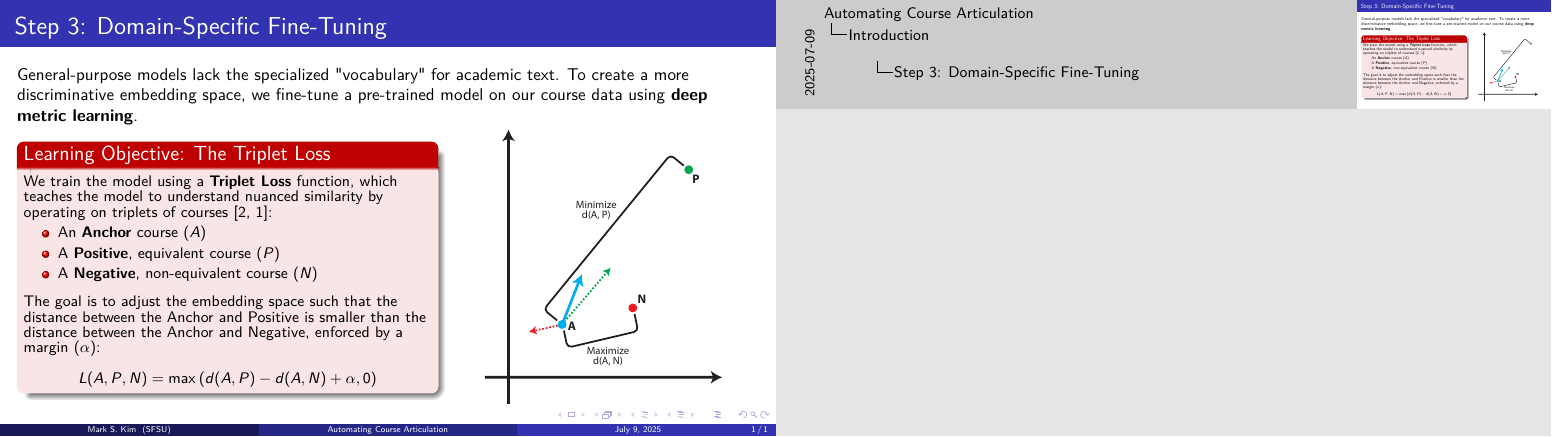
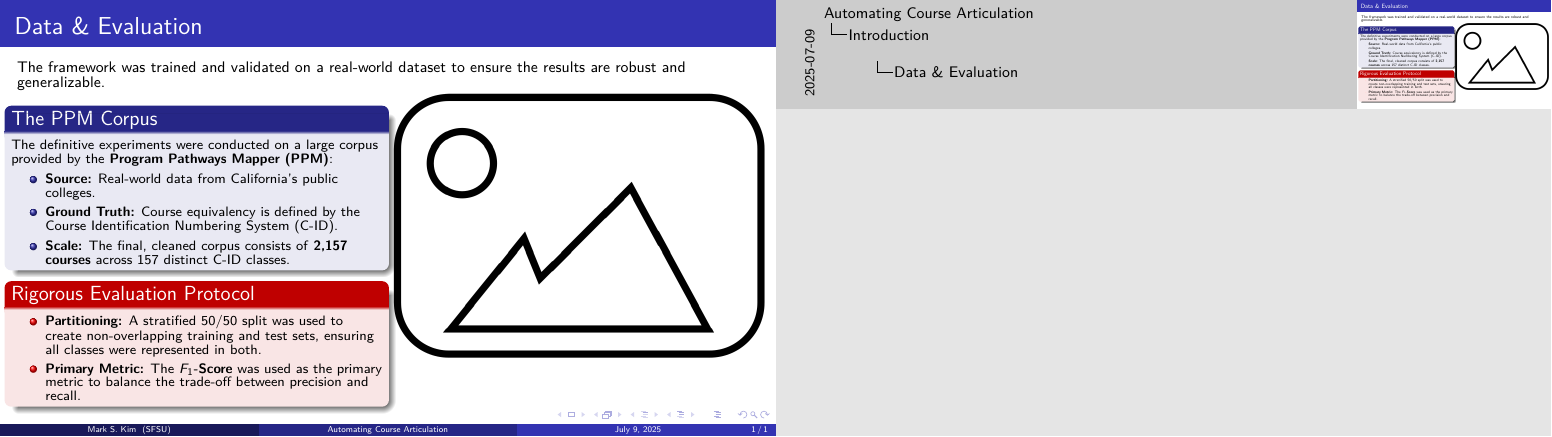
Before and after one commit to mk-imagine/SFSU_CS_MS_Thesis, LaTeX slides (defense_slides/defense_slides.tex): the whole page. Compiled offline with pdfLaTeX.

```diff
--- a/defense_slides/defense_slides.tex
+++ b/defense_slides/defense_slides.tex
@@ -478,141 +478,144 @@
 %     \end{columns}
 % \end{frame}
 
-% Step 3: Domain-Specific Fine-Tuning (Slide 3.5)
-\begin{frame}
-    \frametitle{Step 3: Domain-Specific Fine-Tuning}
+% % Step 3: Domain-Specific Fine-Tuning (Slide 3.5)
+% \begin{frame}
+%     \frametitle{Step 3: Domain-Specific Fine-Tuning}
 
-    General-purpose models lack the specialized "vocabulary" for academic text. To create a more discriminative embedding space, we fine-tune a pre-trained model on our course data using \textbf{deep metric learning}.
+%     General-purpose models lack the specialized ``vocabulary'' for academic text. To create a more discriminative embedding space, we fine-tune a pre-trained model on our course data using \textbf{deep metric learning}.
 
-    \fontsize{9}{9}\selectfont
-    \begin{columns}[T]
-        \begin{column}{0.55\textwidth}
-            \begin{alertblock}{Learning Objective: The Triplet Loss}
-                We train the model using a \textbf{Triplet Loss} function, which teaches the model to understand nuanced similarity by operating on triplets of courses~\cite{Schroff_2015_CVPR, hermans2017defensetripletlossperson}:
-                \begin{itemize}
-                    \item An \textbf{Anchor} course (\(A\))
-                    \item A \textbf{Positive}, equivalent course (\(P\))
-                    \item A \textbf{Negative}, non-equivalent course (\(N\))
-                \end{itemize}
+%     \fontsize{9}{9}\selectfont
+%     \begin{columns}[T]
+%         \begin{column}{0.55\textwidth}
+%             \begin{alertblock}{Learning Objective: The Triplet Loss}
+%                 We train the model using a \textbf{Triplet Loss} function, which teaches the model to understand nuanced similarity by operating on triplets of courses~\cite{Schroff_2015_CVPR, hermans2017defensetripletlossperson}:
+%                 \begin{itemize}
+%                     \item An \textbf{Anchor} course (\(A\))
+%                     \item A \textbf{Positive}, equivalent course (\(P\))
+%                     \item A \textbf{Negative}, non-equivalent course (\(N\))
+%                 \end{itemize}
 
-                \vspace{0.5em}
-                The goal is to adjust the embedding space such that the distance between the Anchor and Positive is smaller than the distance between the Anchor and Negative, enforced by a margin (\(\alpha\)):
+%                 \vspace{0.5em}
+%                 The goal is to adjust the embedding space such that the distance between the Anchor and Positive is smaller than the distance between the Anchor and Negative, enforced by a margin (\(\alpha\)):
 
-                \[ L(A, P, N) = \max\left(d(A, P) - d(A, N) + \alpha, 0\right) \]
-            \end{alertblock}
-        \end{column}
+%                 \[ L(A, P, N) = \max\left(d(A, P) - d(A, N) + \alpha, 0\right) \]
+%             \end{alertblock}
+%         \end{column}
 
-        \begin{column}{0.4\textwidth}
-            \centering
-            \includegraphics[width=0.8\textwidth]{tripletloss_viz_vertical.pdf} % Placeholder for the graphic
-        \end{column}
-    \end{columns}
-\end{frame}
+%         \begin{column}{0.4\textwidth}
+%             \centering
+%             \includegraphics[width=0.8\textwidth]{tripletloss_viz_vertical.pdf} % Placeholder for the graphic
+%         \end{column}
+%     \end{columns}
+% \end{frame}
 
 % % Step 4: Downstream Classification (Slide 3.6)
 % \begin{frame}
 %     \frametitle{Step 4: Downstream Classification}
 
-%     The final step is to feed the engineered composite distance vectors (\(\Delta_c\)) into efficient, traditional machine learning classifiers for the final equivalency prediction. This decoupled approach allows for rapid, on-demand comparisons.
-
-%     \fontsize{9}{9}\selectfont
 %     \begin{columns}[T]
-%         \begin{column}{0.8\textwidth}
-%             \begin{block}{Classifier Evaluation}
-%                 We evaluated a comprehensive suite of models. The top finalists were:
+%         \begin{column}{0.35\textwidth}
+%             \hfill\vspace{3mm}
+%             \begin{itemize}
+%                 \item \textbf{Finalists:}
+%                     \begin{itemize}
+%                     \item KNN
+%                     \item SVM
+%                     \item Random Forest
+%                     \item XGBoost
+%                 \end{itemize}
+%                 \vspace{0.5em}
+%                 \item \textbf{Key Finding:}\\A clear trade-off emerged
 %                 \begin{itemize}
-%                     \item Support Vector Machine (SVM)
-%                     \item Random Forest (RF)
-%                     \item XGBoost
-%                     \item K-Nearest Neighbors (KNN)
+%                     \item \textbf{Most Accurate:}\\\quad SVM
+%                     \item \textbf{Most Efficient:}\\\quad Random Forest\\\quad XGBoost
 %                 \end{itemize}
-%             \end{block}
-
-%             \vspace{-2mm}
-
-%             \begin{alertblock}{Key Finding: Accuracy vs. Efficiency}
-%                 A clear trade-off emerged from our analysis:
-%                 \begin{itemize}
-%                     \item \textbf{Maximum Accuracy:} SVM proved to be the most accurate and consistent model statistically.
-%                     \item \textbf{Optimal Efficiency:} Random Forest and XGBoost were an order of magnitude faster at inference time, making them ideal for scalable, real-world deployment.
-%                 \end{itemize}
-%             \end{alertblock}
+%             \end{itemize}
+%             % \begin{alertblock}{Classifier Performance}\hfill
+%             %     \begin{itemize}
+%             %         \item \textbf{Finalists:}
+%             %         \begin{itemize}
+%             %             \item KNN
+%             %             \item SVM
+%             %             \item Random Forest
+%             %             \item XGBoost
+%             %         \end{itemize}
+%             %         \vspace{0.5em}
+%             %         \item \textbf{Key Finding:}\\A clear trade-off emerged
+%             %         \begin{itemize}
+%             %             \item \textbf{Most Accurate:}\\\quad SVM
+%             %             \item \textbf{Most Efficient:}\\\quad Random Forest\\\quad XGBoost
+%             %         \end{itemize}
+%             %     \end{itemize}\hfill\vspace{-0.75em}
+%             % \end{alertblock}
 %         \end{column}
 
-%         \begin{column}{0.15\textwidth}
-%             % --- SUGGESTED GRAPHIC ---
-%             % A scatter plot visualizing the trade-off between
-%             % accuracy and inference time would be highly effective.
-%             %
-%             % - Y-axis: "F1-Score (Accuracy)"
-%             % - X-axis: "Inference Time (seconds)"
-%             %
-%             % Plot the performance of the final classifiers (SVM, RF, XGBoost, KNN).
-%             % This would visually echo Figure 4.3 from the thesis, showing
-%             % that RF and XGBoost are clustered on the left (fast) with high
-%             % accuracy, while SVM is slightly to the right (slower) with
-%             % the highest accuracy.
-
+%         \begin{column}{0.6\textwidth}
 %             \centering
-%             \includegraphics[width=\textwidth]{placeholder.png} % Placeholder for Figure 4.3
-
+%             \includegraphics[width=\textwidth]{Model_Score_vs_Time_Costs.pdf} % Placeholder for Figure 4.3
 %         \end{column}
 %     \end{columns}
+
+%     \note[item]{This slide shows the final stage of the pipeline, where we take the engineered feature vectors and feed them into the top four finalist classifiers to get a final prediction.}
+%     \note[item]{This visualizes the trade-off between model accuracy on the x-axis, and time cost on a logarithmic y-axis. The left plot is for training time, while the right plot for inference time is the most critical for a real-world system.}
+%     \note[item]{Looking at the inference plot on the right, you can see that while all four models are highly accurate—clustered together with F1-scores over 0.97---their speeds are vastly different.}
+%     \note[item]{Random Forest and XGBoost are more tightly clustered close to the bottom, showing they are more \textbf{\underbar{consistently}} faster than SVM and KNN. This consistent speed advantage during inference with almost no loss in accuracy makes them the ideal choice for a scalable, low-latency production system.}
+%     \note[item]{However, the Support Vector Machine (SVM) is at the very top of the accuracy scale. A formal statistical analysis confirmed it was the most accurate and consistent model, making it the choice where peak performance is the absolute priority.}
 % \end{frame}
 
 % \section{Experimental Setup \& Results}
 
-% % Data & Evaluation (Slide 4.1)
-% \begin{frame}
-%     \frametitle{Data \& Evaluation}
-%     \fontsize{9}{9}\selectfont
+% Data & Evaluation (Slide 4.1)
+\begin{frame}
+    \frametitle{Data \& Evaluation}
+    \fontsize{9}{9}\selectfont
 
-%     The framework was trained and validated on a real-world dataset to ensure the results are robust and generalizable.
+    The framework was trained and validated on a real-world dataset to ensure the results are robust and generalizable.
 
-%     \fontsize{8}{7}\selectfont
-%     \begin{columns}[T]
-%         \begin{column}{0.5\textwidth}
-%             \begin{block}{The PPM Corpus}
-%                 The definitive experiments were conducted on a large corpus provided by the \textbf{Program Pathways Mapper (PPM)}:
-%                 \begin{itemize}
-%                     \item \textbf{Source:} Real-world data from California's public colleges.
-%                     \item \textbf{Ground Truth:} Course equivalency is defined by the Course Identification Numbering System (C-ID).
-%                     \item \textbf{Scale:} The final, cleaned corpus consists of \textbf{2,157 courses} across 157 distinct C-ID classes.
-%                 \end{itemize}
-%             \end{block}
+    \fontsize{8}{7}\selectfont
+    \begin{columns}[T]
+        \begin{column}{0.5\textwidth}
+            \begin{block}{The PPM Corpus}
+                The definitive experiments were conducted on a large corpus provided by the \textbf{Program Pathways Mapper (PPM)}:
+                \begin{itemize}
+                    \item \textbf{Source:} Real-world data from California's public colleges.
+                    \item \textbf{Ground Truth:} Course equivalency is defined by the Course Identification Numbering System (C-ID).
+                    \item \textbf{Scale:} The final, cleaned corpus consists of \textbf{2,157 courses} across 157 distinct C-ID classes.
+                \end{itemize}
+            \end{block}
 
-%             \vspace{-2mm}
+            \vspace{-2mm}
 
-%             \begin{alertblock}{Rigorous Evaluation Protocol}
-%                 \begin{itemize}
-%                     \item \textbf{Partitioning:} A stratified \(50/50\) split was used to create non-overlapping training and test sets, ensuring all classes were represented in both.
-%                     \item \textbf{Primary Metric:} The \textbf{\(F_1\)-Score} was used as the primary metric to balance the trade-off between precision and recall.
-%                 \end{itemize}
-%             \end{alertblock}
-%         \end{column}
+            \begin{alertblock}{Rigorous Evaluation Protocol}
+                \begin{itemize}
+                    \item \textbf{Partitioning:} A stratified \(50/50\) split was used to create non-overlapping training and test sets, ensuring all classes were represented in both.
+                    \item \textbf{Primary Metric:} The \textbf{\(F_1\)-Score} was used as the primary metric to balance the trade-off between precision and recall.
+                \end{itemize}
+            \end{alertblock}
+        \end{column}
 
-%         \begin{column}{0.5\textwidth}
-%             % --- SUGGESTED GRAPHIC ---
-%             % A simplified version of Table 4.1 from the thesis would be
-%             % very effective here to summarize the dataset.
-%             %
-%             % You could create a clean, modern-looking table with key stats:
-%             %
-%             % | Characteristic | PPM Corpus                     |
-%             % |----------------|--------------------------------|
-%             % | Source         | Program Pathways Mapper (PPM)  |
-%             % | Ground Truth   | C-ID Codes                     |
-%             % | Final Size     | 2,157 Courses (157 Classes)    |
-%             % | Partitioning   | Stratified 50/50 Train/Test    |
-%             %
-%             % This provides a quick, visual summary of the data foundation.
+        \begin{column}{0.5\textwidth}
+            % --- SUGGESTED GRAPHIC ---
+            % A simplified version of Table 4.1 from the thesis would be
+            % very effective here to summarize the dataset.
+            %
+            % You could create a clean, modern-looking table with key stats:
+            %
+            % | Characteristic | PPM Corpus                     |
+            % |----------------|--------------------------------|
+            % | Source         | Program Pathways Mapper (PPM)  |
+            % | Ground Truth   | C-ID Codes                     |
+            % | Final Size     | 2,157 Courses (157 Classes)    |
+            % | Partitioning   | Stratified 50/50 Train/Test    |
+            %
+            % This provides a quick, visual summary of the data foundation.
 
-%             \centering
-%             \includegraphics[width=\textwidth]{placeholder.png} % Placeholder for Table 4.1
+            \centering
+            \includegraphics[width=\textwidth]{placeholder.png} % Placeholder for Table 4.1
 
-%         \end{column}
-%     \end{columns}
-% \end{frame}
+        \end{column}
+    \end{columns}
+\end{frame}
 
 % % Finding 1: Domain-Specific Fine-Tuning is Critical (Slide 4.2)
 % \begin{frame}
```
Also changed, not shown: defense_slides/defense_slides.pdf.
